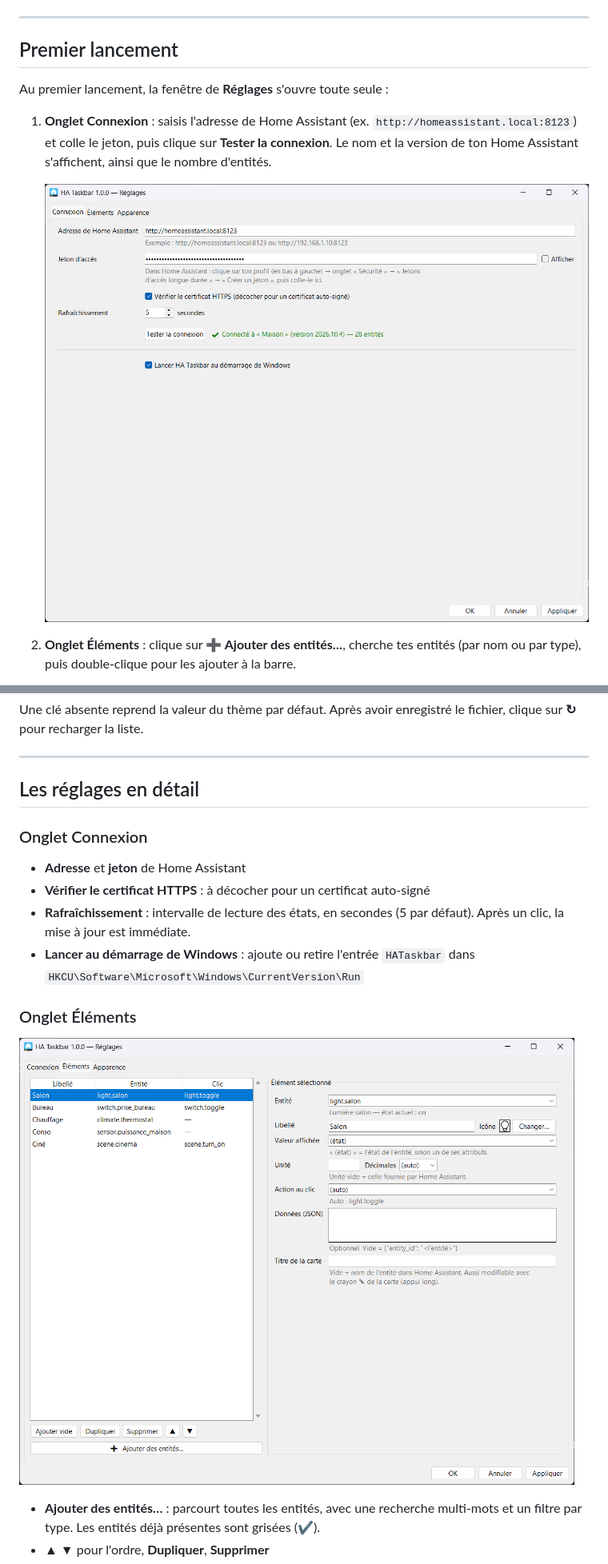
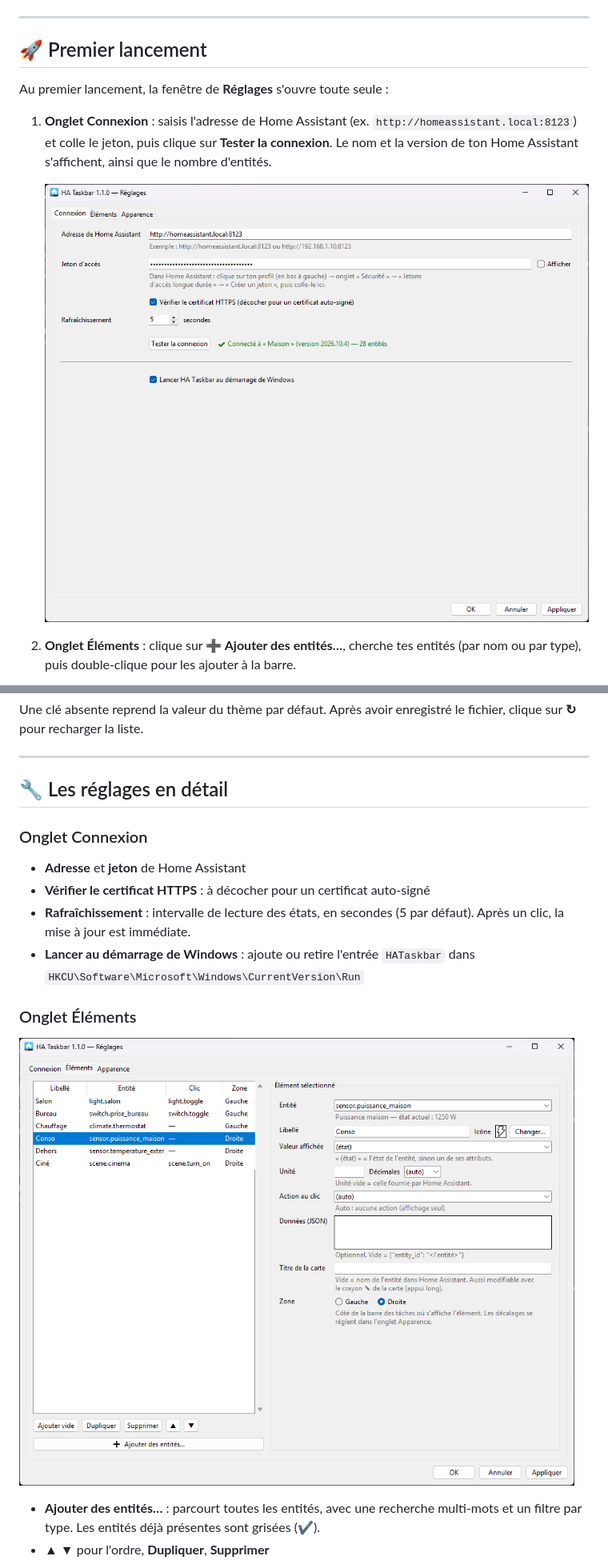
Before and after one commit to bbtoff/home-assistant-taskbar, a Markdown page: README.md, 2 parts joined by grey strips. Shown at 80% size. Drawn GitHub-style; pictures changed too: docs/screenshots/reglages-connexion.png, docs/screenshots/reglages-elements.png.

```diff
--- a/README.md
+++ b/README.md
@@ -81,7 +96,7 @@ powershell -ExecutionPolicy Bypass -File build.ps1
 
 ---
 
-## Premier lancement
+## 🚀 Premier lancement
 
 Au premier lancement, la fenêtre de **Réglages** s'ouvre toute seule :
 
@@ -194,7 +213,7 @@ Une clé absente reprend la valeur du thème par défaut. Après avoir enregistr
 
 ---
 
-## Les réglages en détail
+## 🔧 Les réglages en détail
 
 ### Onglet Connexion
 - **Adresse** et **jeton** de Home Assistant
```
Also changed, not shown: other parts of README.md (+51 -32 lines), docs/screenshots/barre.png, docs/screenshots/carte.gif (added), docs/screenshots/clic.gif (added), docs/screenshots/reglages-apparence.png, 1 other file.
